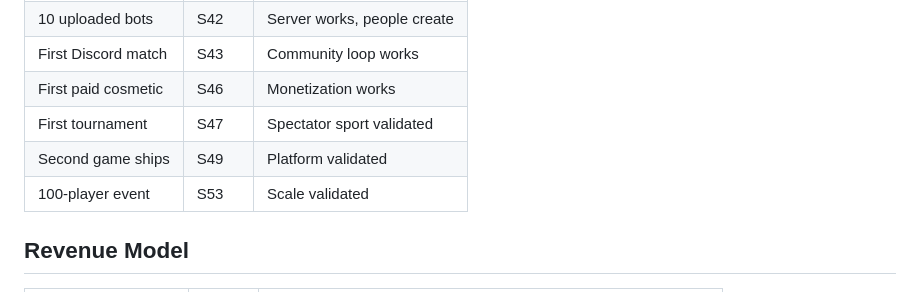
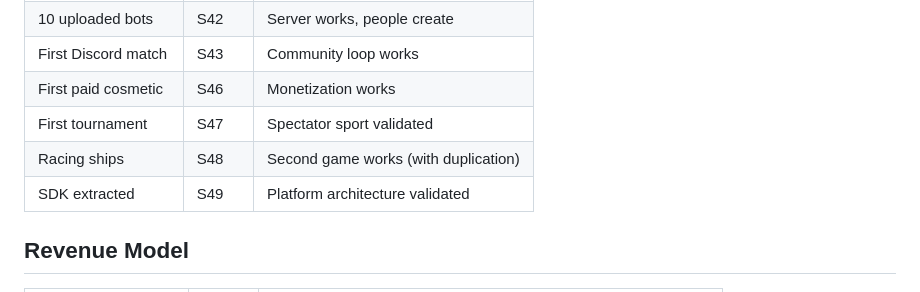
Before and after one commit to fivedollarfridays/npc-wars, a Markdown page: docs/road-to-completion.md, the part around one of its changes. GitHub-like rendering.

```diff
--- a/docs/road-to-completion.md
+++ b/docs/road-to-completion.md
@@ -272,8 +274,8 @@ S48-S53     Phase 4: Scale (SDK, Racing, matchmaking, analytics, mobile, launch)
 | First Discord match | S43 | Community loop works |
 | First paid cosmetic | S46 | Monetization works |
 | First tournament | S47 | Spectator sport validated |
-| Second game ships | S49 | Platform validated |
-| 100-player event | S53 | Scale validated |
+| Racing ships | S48 | Second game works (with duplication) |
+| SDK extracted | S49 | Platform architecture validated |
 
 ## Revenue Model
 
```
Also changed, not shown: other parts of docs/road-to-completion.md (+56 -54 lines).
